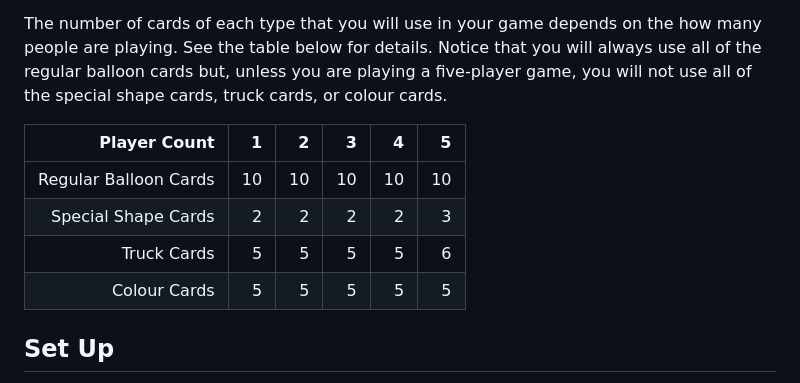
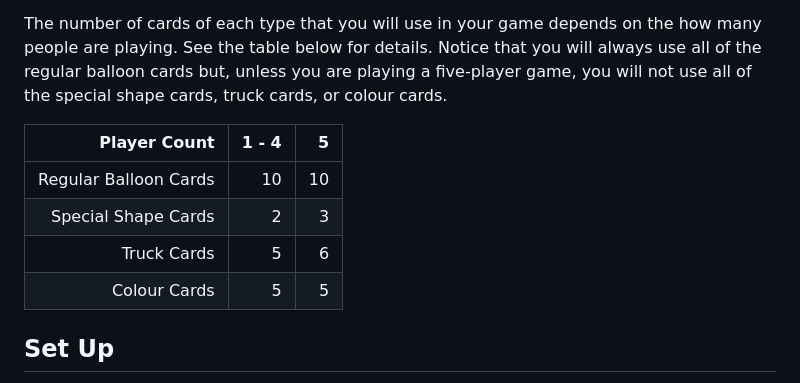
Before and after one commit to michaelpatrickpurcell/balloon-spectacular, a Markdown page: README.md, the part around the change. Rendered like a GitHub page.

Commit message:
Compressed table of components needed for various player counts.

```diff
--- a/README.md
+++ b/README.md
@@ -17,12 +17,12 @@ During the game, you will launch a flight of hot-air balloons. You can play eith
 
 The number of cards of each type that you will use in your game depends on the how many people are playing. See the table below for details. Notice that you will always use all of the regular balloon cards but, unless you are playing a five-player game, you will not use all of the special shape cards, truck cards, or colour cards.
 
-| Player Count | 1 | 2 | 3 | 4| 5 |
-| ----------: | ---: | ---: | ---: | ---: | ---: |
-| Regular Balloon Cards | 10 | 10 | 10 | 10 | 10 |
-| Special Shape Cards | 2 | 2 | 2 | 2 | 3 |
-| Truck Cards | 5 | 5 | 5 | 5 | 6 |
-| Colour Cards | 5 | 5 | 5 | 5 | 5 |
+| Player Count | 1 - 4 | 5 |
+| ----------: | ---: | ---: |
+| Regular Balloon Cards | 10 | 10 |
+| Special Shape Cards | 2 | 3 |
+| Truck Cards | 5 | 6 |
+| Colour Cards | 5 | 5 |
 
 
 ## Set Up
```
